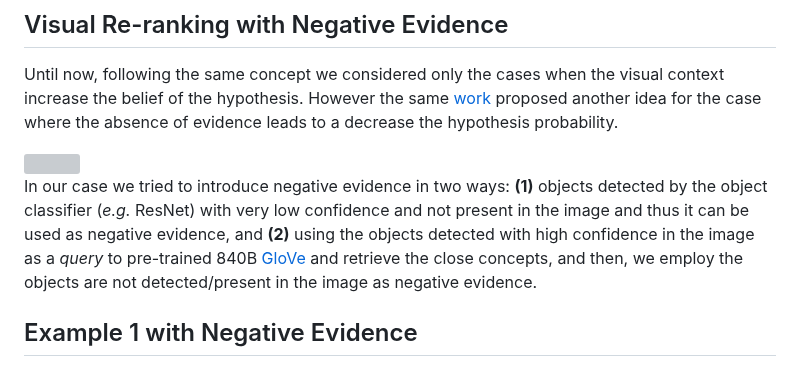
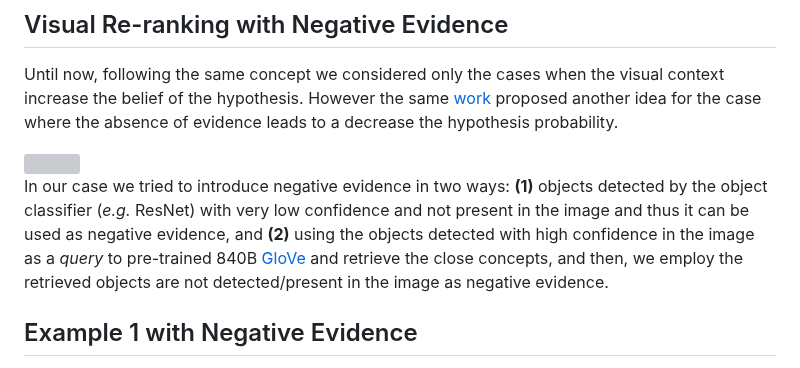
Before and after one commit to ahmedssabir/Belief-Revision-Score, a Markdown page: README.md, the part around the change. Drawn GitHub-style; grey boxes are pictures that could not be loaded.

```diff
--- a/README.md
+++ b/README.md
@@ -215,7 +215,7 @@ the belief of the hypothesis. However the same [work](https://link.springer.com/
 In our case we tried to introduce negative evidence in two ways: **(1)** objects detected by the object classifier (_e.g._ ResNet)
 with very low confidence and not present in the image and thus it can be used as negative evidence,
 and **(2)** using the objects detected with
-high confidence in the image as a _query_ to pre-trained 840B [GloVe](https://nlp.stanford.edu/pubs/glove.pdf)  and retrieve the close concepts, and then, we employ the objects are not detected/present in the image as negative evidence.
+high confidence in the image as a _query_ to pre-trained 840B [GloVe](https://nlp.stanford.edu/pubs/glove.pdf)  and retrieve the close concepts, and then, we employ the retrieved objects are not detected/present in the image as negative evidence.
 
 
 
```
